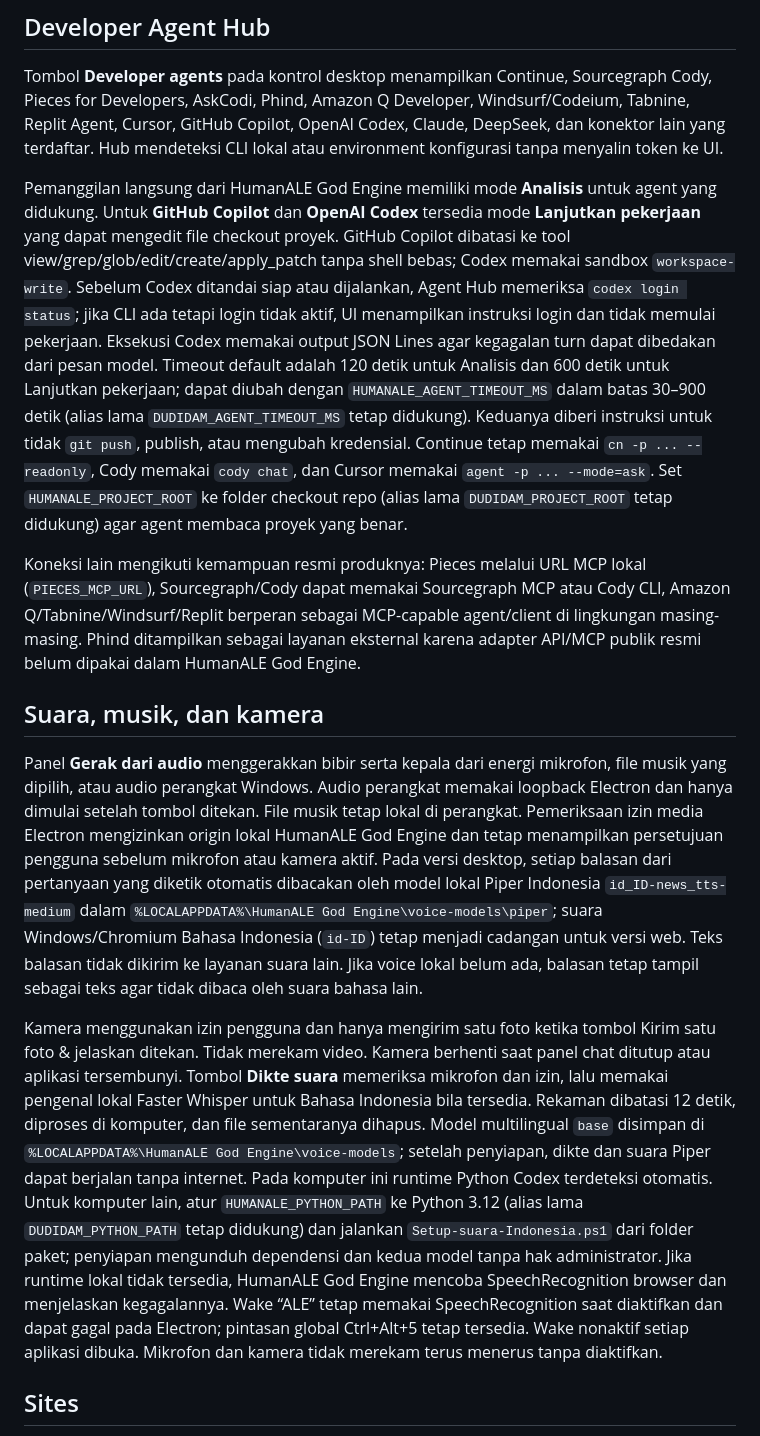
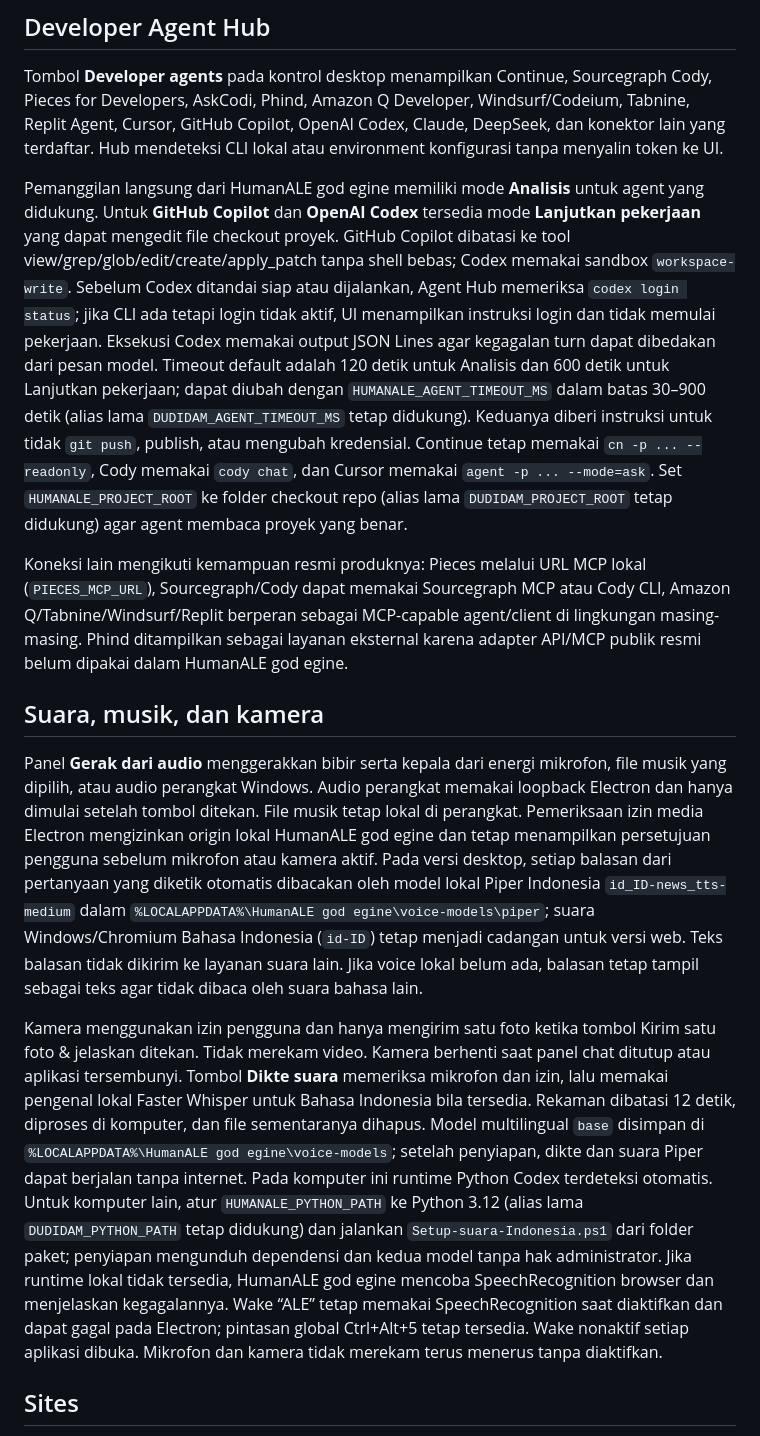
Before and after one commit to AleStudioDesign/HumanALE-God-Engine-Backup, a Markdown page: README.md, the part around one of its changes. Drawn GitHub-style.

```diff
--- a/README.md
+++ b/README.md
@@ -49,15 +49,15 @@ AskCodi tersedia sebagai provider API langsung melalui gateway OpenAI-compatible
 ## Developer Agent Hub
 Tombol **Developer agents** pada kontrol desktop menampilkan Continue, Sourcegraph Cody, Pieces for Developers, AskCodi, Phind, Amazon Q Developer, Windsurf/Codeium, Tabnine, Replit Agent, Cursor, GitHub Copilot, OpenAI Codex, Claude, DeepSeek, dan konektor lain yang terdaftar. Hub mendeteksi CLI lokal atau environment konfigurasi tanpa menyalin token ke UI.
 
-Pemanggilan langsung dari HumanALE God Engine memiliki mode **Analisis** untuk agent yang didukung. Untuk **GitHub Copilot** dan **OpenAI Codex** tersedia mode **Lanjutkan pekerjaan** yang dapat mengedit file checkout proyek. GitHub Copilot dibatasi ke tool view/grep/glob/edit/create/apply_patch tanpa shell bebas; Codex memakai sandbox `workspace-write`. Sebelum Codex ditandai siap atau dijalankan, Agent Hub memeriksa `codex login status`; jika CLI ada tetapi login tidak aktif, UI menampilkan instruksi login dan tidak memulai pekerjaan. Eksekusi Codex memakai output JSON Lines agar kegagalan turn dapat dibedakan dari pesan model. Timeout default adalah 120 detik untuk Analisis dan 600 detik untuk Lanjutkan pekerjaan; dapat diubah dengan `HUMANALE_AGENT_TIMEOUT_MS` dalam batas 30–900 detik (alias lama `DUDIDAM_AGENT_TIMEOUT_MS` tetap didukung). Keduanya diberi instruksi untuk tidak `git push`, publish, atau mengubah kredensial. Continue tetap memakai `cn -p ... --readonly`, Cody memakai `cody chat`, dan Cursor memakai `agent -p ... --mode=ask`. Set `HUMANALE_PROJECT_ROOT` ke folder checkout repo (alias lama `DUDIDAM_PROJECT_ROOT` tetap didukung) agar agent membaca proyek yang benar.
+Pemanggilan langsung dari HumanALE god egine memiliki mode **Analisis** untuk agent yang didukung. Untuk **GitHub Copilot** dan **OpenAI Codex** tersedia mode **Lanjutkan pekerjaan** yang dapat mengedit file checkout proyek. GitHub Copilot dibatasi ke tool view/grep/glob/edit/create/apply_patch tanpa shell bebas; Codex memakai sandbox `workspace-write`. Sebelum Codex ditandai siap atau dijalankan, Agent Hub memeriksa `codex login status`; jika CLI ada tetapi login tidak aktif, UI menampilkan instruksi login dan tidak memulai pekerjaan. Eksekusi Codex memakai output JSON Lines agar kegagalan turn dapat dibedakan dari pesan model. Timeout default adalah 120 detik untuk Analisis dan 600 detik untuk Lanjutkan pekerjaan; dapat diubah dengan `HUMANALE_AGENT_TIMEOUT_MS` dalam batas 30–900 detik (alias lama `DUDIDAM_AGENT_TIMEOUT_MS` tetap didukung). Keduanya diberi instruksi untuk tidak `git push`, publish, atau mengubah kredensial. Continue tetap memakai `cn -p ... --readonly`, Cody memakai `cody chat`, dan Cursor memakai `agent -p ... --mode=ask`. Set `HUMANALE_PROJECT_ROOT` ke folder checkout repo (alias lama `DUDIDAM_PROJECT_ROOT` tetap didukung) agar agent membaca proyek yang benar.
 
-Koneksi lain mengikuti kemampuan resmi produknya: Pieces melalui URL MCP lokal (`PIECES_MCP_URL`), Sourcegraph/Cody dapat memakai Sourcegraph MCP atau Cody CLI, Amazon Q/Tabnine/Windsurf/Replit berperan sebagai MCP-capable agent/client di lingkungan masing-masing. Phind ditampilkan sebagai layanan eksternal karena adapter API/MCP publik resmi belum dipakai dalam HumanALE God Engine.
+Koneksi lain mengikuti kemampuan resmi produknya: Pieces melalui URL MCP lokal (`PIECES_MCP_URL`), Sourcegraph/Cody dapat memakai Sourcegraph MCP atau Cody CLI, Amazon Q/Tabnine/Windsurf/Replit berperan sebagai MCP-capable agent/client di lingkungan masing-masing. Phind ditampilkan sebagai layanan eksternal karena adapter API/MCP publik resmi belum dipakai dalam HumanALE god egine.
 
 ## Suara, musik, dan kamera
-Panel **Gerak dari audio** menggerakkan bibir serta kepala dari energi mikrofon, file musik yang dipilih, atau audio perangkat Windows. Audio perangkat memakai loopback Electron dan hanya dimulai setelah tombol ditekan. File musik tetap lokal di perangkat. Pemeriksaan izin media Electron mengizinkan origin lokal HumanALE God Engine dan tetap menampilkan persetujuan pengguna sebelum mikrofon atau kamera aktif. Pada versi desktop, setiap balasan dari pertanyaan yang diketik otomatis dibacakan oleh model lokal Piper Indonesia `id_ID-news_tts-medium` dalam `%LOCALAPPDATA%\HumanALE God Engine\voice-models\piper`; suara Windows/Chromium Bahasa Indonesia (`id-ID`) tetap menjadi cadangan untuk versi web. Teks balasan tidak dikirim ke layanan suara lain. Jika voice lokal belum ada, balasan tetap tampil sebagai teks agar tidak dibaca oleh suara bahasa lain.
+Panel **Gerak dari audio** menggerakkan bibir serta kepala dari energi mikrofon, file musik yang dipilih, atau audio perangkat Windows. Audio perangkat memakai loopback Electron dan hanya dimulai setelah tombol ditekan. File musik tetap lokal di perangkat. Pemeriksaan izin media Electron mengizinkan origin lokal HumanALE god egine dan tetap menampilkan persetujuan pengguna sebelum mikrofon atau kamera aktif. Pada versi desktop, setiap balasan dari pertanyaan yang diketik otomatis dibacakan oleh model lokal Piper Indonesia `id_ID-news_tts-medium` dalam `%LOCALAPPDATA%\HumanALE god egine\voice-models\piper`; suara Windows/Chromium Bahasa Indonesia (`id-ID`) tetap menjadi cadangan untuk versi web. Teks balasan tidak dikirim ke layanan suara lain. Jika voice lokal belum ada, balasan tetap tampil sebagai teks agar tidak dibaca oleh suara bahasa lain.
 
 Kamera menggunakan izin pengguna dan hanya mengirim satu foto ketika tombol Kirim satu foto & jelaskan ditekan. Tidak merekam video. Kamera berhenti saat panel chat ditutup atau aplikasi tersembunyi.
-Tombol **Dikte suara** memeriksa mikrofon dan izin, lalu memakai pengenal lokal Faster Whisper untuk Bahasa Indonesia bila tersedia. Rekaman dibatasi 12 detik, diproses di komputer, dan file sementaranya dihapus. Model multilingual `base` disimpan di `%LOCALAPPDATA%\HumanALE God Engine\voice-models`; setelah penyiapan, dikte dan suara Piper dapat berjalan tanpa internet. Pada komputer ini runtime Python Codex terdeteksi otomatis. Untuk komputer lain, atur `HUMANALE_PYTHON_PATH` ke Python 3.12 (alias lama `DUDIDAM_PYTHON_PATH` tetap didukung) dan jalankan `Setup-suara-Indonesia.ps1` dari folder paket; penyiapan mengunduh dependensi dan kedua model tanpa hak administrator. Jika runtime lokal tidak tersedia, HumanALE God Engine mencoba SpeechRecognition browser dan menjelaskan kegagalannya. Wake “ALE” tetap memakai SpeechRecognition saat diaktifkan dan dapat gagal pada Electron; pintasan global Ctrl+Alt+5 tetap tersedia. Wake nonaktif setiap aplikasi dibuka. Mikrofon dan kamera tidak merekam terus menerus tanpa diaktifkan.
+Tombol **Dikte suara** memeriksa mikrofon dan izin, lalu memakai pengenal lokal Faster Whisper untuk Bahasa Indonesia bila tersedia. Rekaman dibatasi 12 detik, diproses di komputer, dan file sementaranya dihapus. Model multilingual `base` disimpan di `%LOCALAPPDATA%\HumanALE god egine\voice-models`; setelah penyiapan, dikte dan suara Piper dapat berjalan tanpa internet. Pada komputer ini runtime Python Codex terdeteksi otomatis. Untuk komputer lain, atur `HUMANALE_PYTHON_PATH` ke Python 3.12 (alias lama `DUDIDAM_PYTHON_PATH` tetap didukung) dan jalankan `Setup-suara-Indonesia.ps1` dari folder paket; penyiapan mengunduh dependensi dan kedua model tanpa hak administrator. Jika runtime lokal tidak tersedia, HumanALE god egine mencoba SpeechRecognition browser dan menjelaskan kegagalannya. Wake “ALE” tetap memakai SpeechRecognition saat diaktifkan dan dapat gagal pada Electron; pintasan global Ctrl+Alt+5 tetap tersedia. Wake nonaktif setiap aplikasi dibuka. Mikrofon dan kamera tidak merekam terus menerus tanpa diaktifkan.
 
 ## Sites
 https://binary-human-assistant.sitihasnah109.chatgpt.site
```
Also changed, not shown: other parts of README.md (+14 -14 lines).
